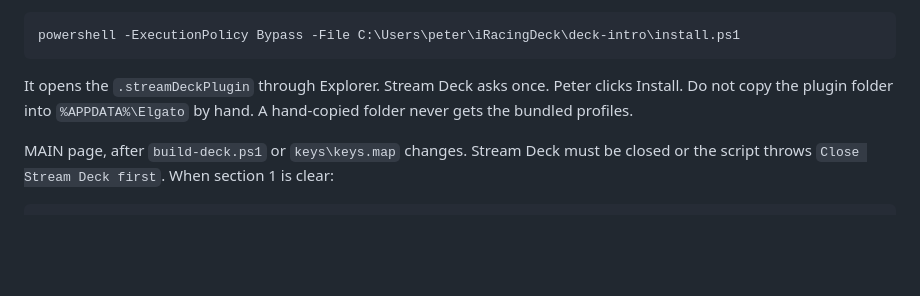
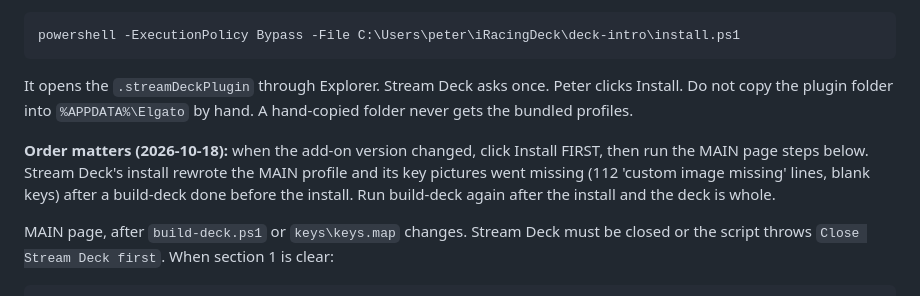
Before and after one commit to peteradamis18-crypto/Paddock, a Markdown page: docs/OPERATIONS.md, the part around the change. Rendered like a GitHub page; blank space fills up the shorter version.

Commit message:
OPERATIONS: click Install before build-deck (install rewrote MAIN and blanked its keys)

````diff
--- a/docs/OPERATIONS.md
+++ b/docs/OPERATIONS.md
@@ -280,6 +280,8 @@ powershell -ExecutionPolicy Bypass -File C:\Users\peter\iRacingDeck\deck-intro\i
 
 It opens the `.streamDeckPlugin` through Explorer. Stream Deck asks once. Peter clicks Install. Do not copy the plugin folder into `%APPDATA%\Elgato` by hand. A hand-copied folder never gets the bundled profiles.
 
+**Order matters (2026-10-18):** when the add-on version changed, click Install FIRST, then run the MAIN page steps below. Stream Deck's install rewrote the MAIN profile and its key pictures went missing (112 'custom image missing' lines, blank keys) after a build-deck done before the install. Run build-deck again after the install and the deck is whole.
+
 MAIN page, after `build-deck.ps1` or `keys\keys.map` changes. Stream Deck must be closed or the script throws `Close Stream Deck first`. When section 1 is clear:
 
 ```
````
